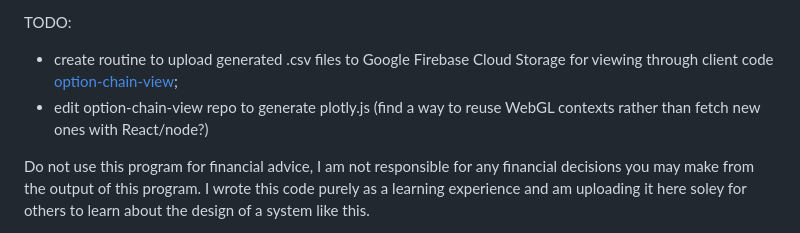
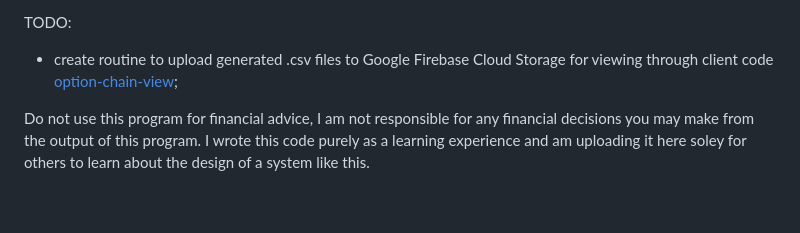
Before and after one commit to rolinmb/option-chain, a Markdown page: README.md, the part around the change. Rendered like a GitHub page; blank space fills up the shorter version.

```diff
--- a/README.md
+++ b/README.md
@@ -1,7 +1,5 @@
 TODO:
 * create routine to upload generated .csv files to Google Firebase Cloud Storage for viewing through client code [option-chain-view](https://github.com/rolinmb/option-chain-view);
-* edit option-chain-view repo to generate plotly.js (find a way to reuse WebGL contexts rather than fetch new ones with React/node?)
-
 
 Do not use this program for financial advice, I am not responsible for any financial decisions you may make from the output of this program. I wrote this code purely as a learning experience and am uploading it here soley for others to learn about the design of a system like this.
 
```
